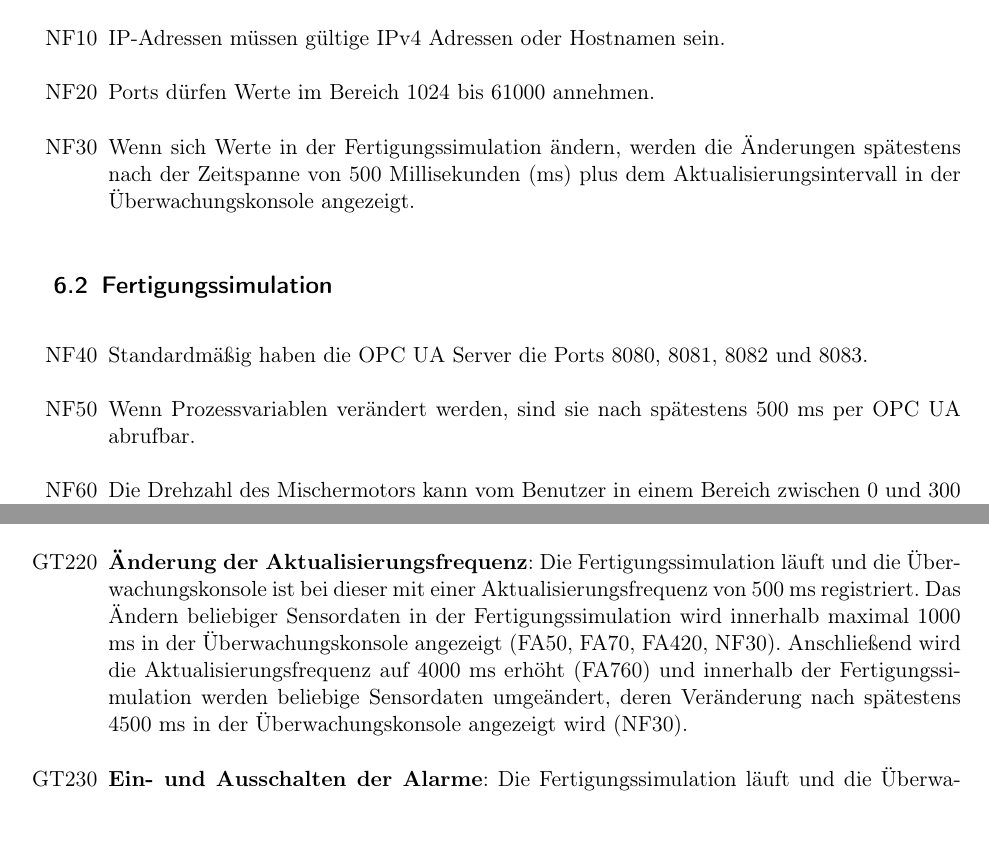
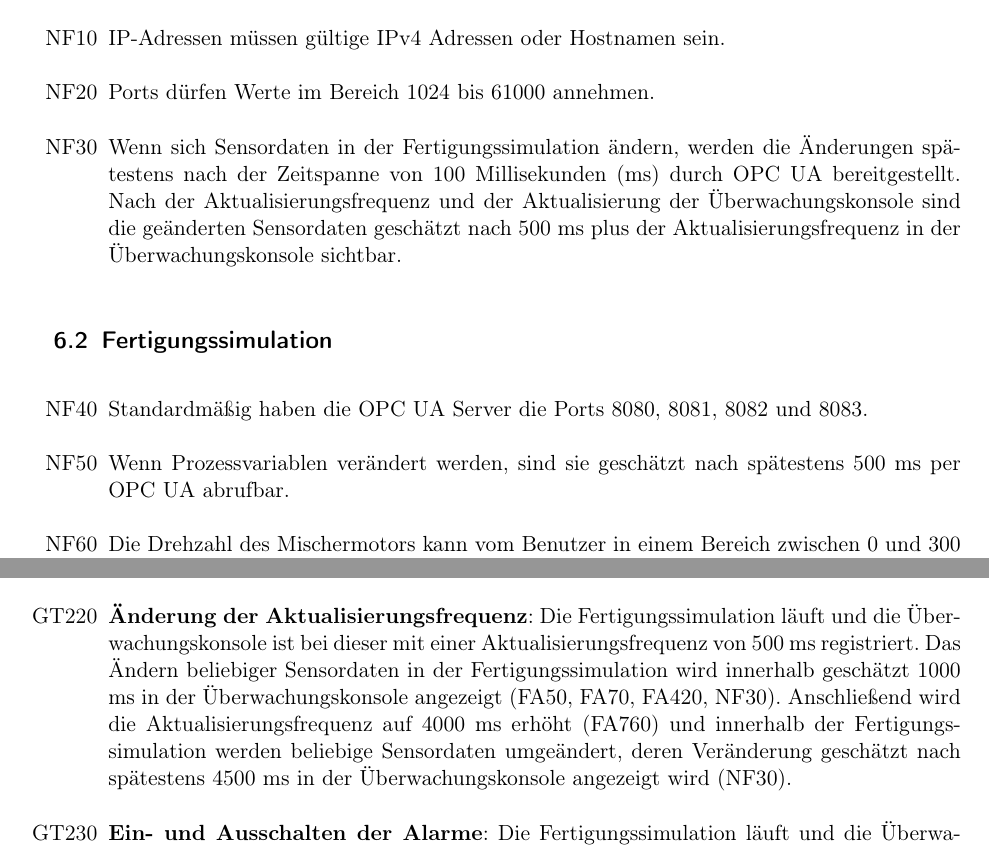
Before and after one commit to ByteHamster/PSE, a LaTeX document (docs/Pflichtenheft.tex): two parts of pages 16 and 19 of 39, joined at a grey line, cut so that both start at the same text. Compiled offline with pdfLaTeX.

Commit message:
[doc] Updated time requirements (#157)

```diff
--- a/docs/Pflichtenheft.tex
+++ b/docs/Pflichtenheft.tex
@@ -312,13 +312,15 @@ Im Nachfolgenden sind die Nummern optionaler Funktionalitäten, die sich aus den
   \item[NF05] OSIP wird frei unter einer open-source Lizenz veröffentlicht.
   \item[NF10] IP-Adressen müssen gültige IPv4 Adressen oder Hostnamen sein.
   \item[NF20] Ports dürfen Werte im Bereich 1024 bis 61000 annehmen.
-  \item[NF30] Wenn sich Werte in der \gls{Fertigungssimulation} ändern, werden die Änderungen spätestens nach der Zeitspanne von 500 Millisekunden (ms) plus dem Aktualisierungsintervall in der \gls{Uberwachungskonsole} angezeigt.
+  \item[NF30] Wenn sich \glspl{Sensordatum} in der \gls{Fertigungssimulation} ändern, werden die Änderungen spätestens nach der Zeitspanne von 100 Millisekunden (ms)
+    durch \gls{OPC UA} bereitgestellt. Nach der Aktualisierungsfrequenz und der Aktualisierung der \gls{Uberwachungskonsole} sind die ge\"anderten \glspl{Sensordatum}
+    gesch\"atzt nach 500 ms plus der Aktualisierungsfrequenz in der \gls{Uberwachungskonsole} sichtbar.
 \end{enumerate}
 
 \subsection{Fertigungssimulation}
 \begin{enumerate}
   \item[NF40] Standardmäßig haben die \glspl{OPC UA Server} die Ports 8080, 8081, 8082 und 8083.
-  \item[NF50] Wenn \glspl{Prozessvariable} verändert werden, sind sie nach spätestens 500 ms per \gls{OPC UA} abrufbar.
+  \item[NF50] Wenn \glspl{Prozessvariable} verändert werden, sind sie gesch\"atzt nach spätestens 500 ms per \gls{OPC UA} abrufbar.
   \item[NF60] Die Drehzahl des Mischermotors kann vom Benutzer in einem Bereich zwischen 0 und 300 Umdrehungen pro Minute gewählt werden.
   \item[NF70] Standardmäßig hat der Mischermotor 250 Umdrehungen pro Minute.
   \item[NF80] Die Tanks haben ein Füllvermögen von 100 Litern.
@@ -386,9 +388,9 @@ Im Nachfolgenden sind die Nummern optionaler Funktionalitäten, die sich aus den
   \item[GT210] \textbf{Korrekter Ablauf der \glspl{Simulations-Szenario}}: Die \gls{Fertigungssimulation} läuft und die \gls{Uberwachungskonsole} ist bei dieser registriert.
    Alle verfügbaren \glspl{Simulations-Szenario} werden nacheinander korrekt ausgeführt (FA120, FA290), ohne dass eine Bedienung durch den Nutzer benötigt wird.
   \item[GT220] \textbf{Änderung der Aktualisierungsfrequenz}: Die \gls{Fertigungssimulation} läuft und die \gls{Uberwachungskonsole} ist bei dieser mit einer Aktualisierungsfrequenz von 500 ms
-   registriert. Das Ändern beliebiger \glspl{Sensordatum} in der \gls{Fertigungssimulation} wird innerhalb maximal 1000 ms in der \gls{Uberwachungskonsole} angezeigt (FA50, FA70, FA420, NF30).
+   registriert. Das Ändern beliebiger \glspl{Sensordatum} in der \gls{Fertigungssimulation} wird innerhalb gesch\"atzt 1000 ms in der \gls{Uberwachungskonsole} angezeigt (FA50, FA70, FA420, NF30).
    Anschließend wird die Aktualisierungsfrequenz auf 4000 ms erhöht (FA760) und innerhalb der \gls{Fertigungssimulation} werden beliebige \glspl{Sensordatum} umgeändert, deren
-   Veränderung nach spätestens 4500 ms in der \gls{Uberwachungskonsole} angezeigt wird (NF30).
+   Veränderung gesch\"atzt nach spätestens 4500 ms in der \gls{Uberwachungskonsole} angezeigt wird (NF30).
   \item[GT230] \textbf{Ein- und Ausschalten der Alarme}: Die \gls{Fertigungssimulation} läuft und die \gls{Uberwachungskonsole} ist bei dieser registriert.
    Die vorhandenen Alarme werden in der \gls{Uberwachungskonsole} ausgeschalten (FA450, FA780) und anschließend wird der Schwellenwert in der \gls{Fertigungssimulation} überschritten.
    Dies wird in der \gls{Uberwachungskonsole} nicht angezeigt.
```
